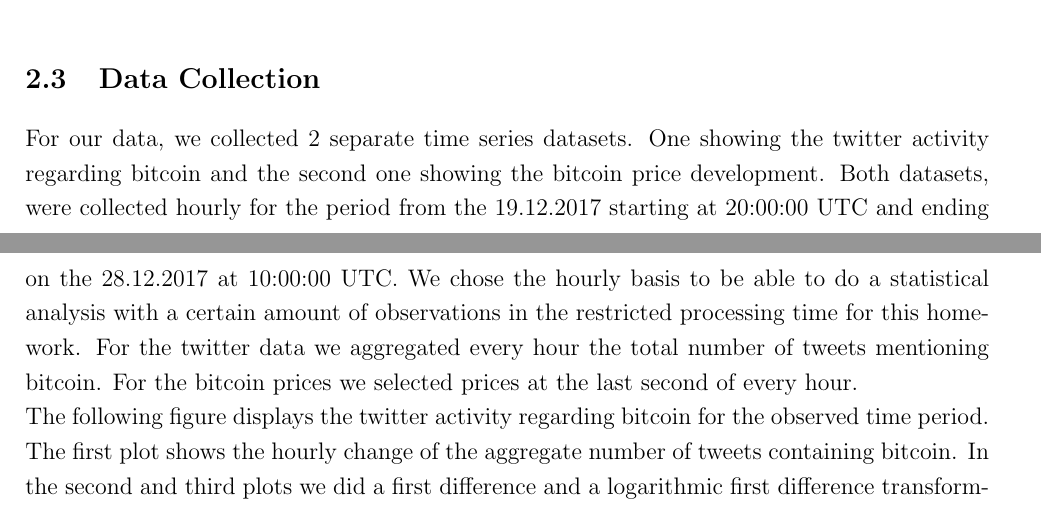
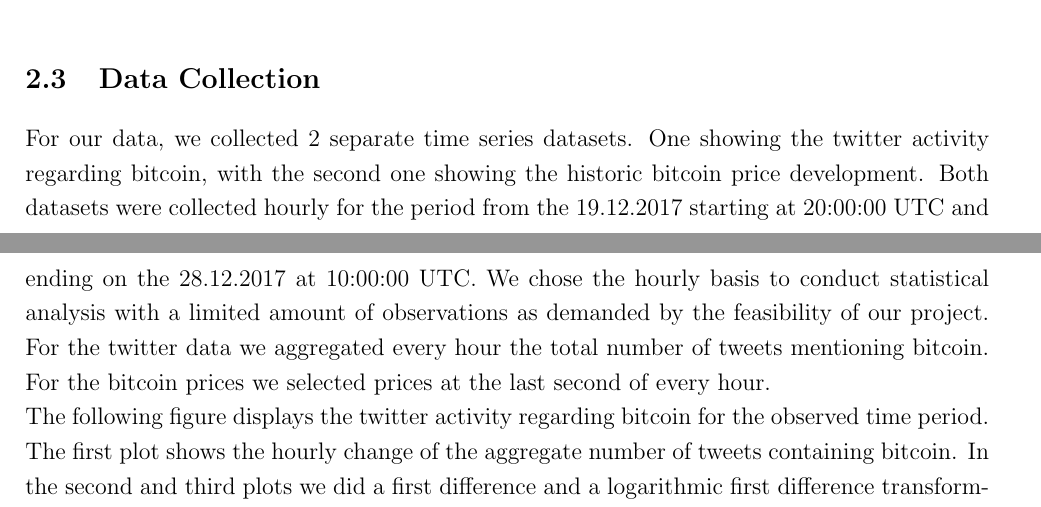
Before and after one commit to joelsonderegger/twitterbitcoin, a LaTeX paper (paper/paper.tex): two parts of pages 8 and 9 of 17, joined at a grey line, cut so that both start at the same text. Compiled offline with pdfLaTeX.

Commit message:
Update paper.tex

```diff
--- a/paper/paper.tex
+++ b/paper/paper.tex
@@ -145,7 +145,7 @@ In relation to Bitcoin,researchers already showed that analysing investors senti
 
 
 \subsection{Data Collection}
-For our data, we collected 2 separate time series datasets. One showing the twitter activity regarding bitcoin and the second one showing the bitcoin price development. Both datasets, were collected hourly for the period from the 19.12.2017 starting at 20:00:00 UTC and ending on the 28.12.2017 at 10:00:00 UTC. We chose the hourly basis to be able to do a statistical analysis with a certain amount of observations in the restricted processing time for this homework. For the twitter data we aggregated every hour the total number of tweets mentioning bitcoin. For the bitcoin prices we selected prices at the last second of every hour.\\
+For our data, we collected 2 separate time series datasets. One showing the twitter activity regarding bitcoin, with the second one showing the historic bitcoin price development. Both datasets were collected hourly for the period from the 19.12.2017 starting at 20:00:00 UTC and ending on the 28.12.2017 at 10:00:00 UTC. We chose the hourly basis to conduct statistical analysis with a limited amount of observations as demanded by the feasibility of our project. For the twitter data we aggregated every hour the total number of tweets mentioning bitcoin. For the bitcoin prices we selected prices at the last second of every hour.\\
 The following figure displays the twitter activity regarding bitcoin for the observed time period. The first plot shows the hourly change of the aggregate number of tweets containing bitcoin. In the second and third plots we did a first difference and a logarithmic first difference transformation of our main variable, in case it is needed in the later analysis. The graphs show overall a cyclical movement arount 1200 tweets and a single outburst on the 22.12.2017 for the time interval between 15:00:01 and 21:00:00 with highest value being 4622 tweets in one hour.\\
 
 \begin{figure}[H]
```
